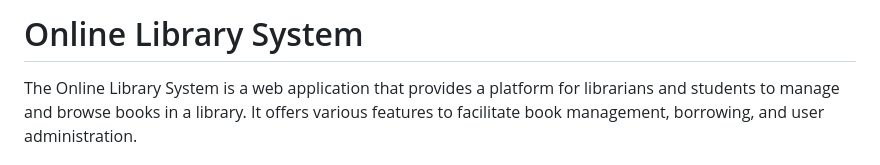
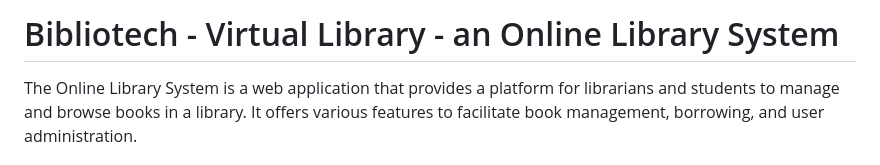
Before and after one commit to mharmicu/library-system, a Markdown page: README.md, the part around the change. GitHub-like rendering.

Commit message:
Updated README new

```diff
--- a/README.md
+++ b/README.md
@@ -1,4 +1,4 @@
-# Online Library System
+# Bibliotech - Virtual Library - an Online Library System
 The Online Library System is a web application that provides a platform for librarians and students to manage and browse books in a library. It offers various features to facilitate book management, borrowing, and user administration.
 
 ## Members
```
